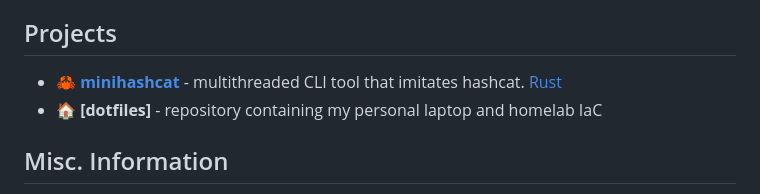
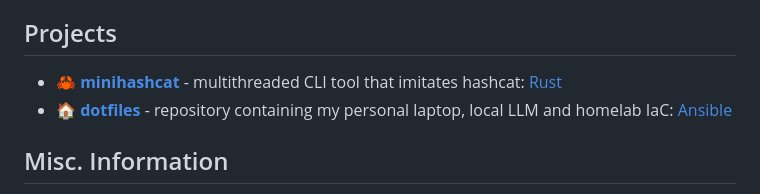
Before and after one commit to koloiyolo/koloiyolo, a Markdown page: README.md, the part around one of its changes. GitHub-like rendering.

Commit message:
fix: personal projects dotfiles section

```diff
--- a/README.md
+++ b/README.md
@@ -53,8 +53,9 @@
 
 ## Projects
 
-* 🦀 **[minihashcat]** - multithreaded CLI tool that imitates hashcat. [Rust]
-* 🏠 **[dotfiles]** - repository containing my personal laptop and homelab IaC
+* 🦀 **[minihashcat]** - multithreaded CLI tool that imitates hashcat: [Rust]
+* 🏠 **[dotfiles]** - repository containing my personal laptop,
+  local LLM and homelab IaC: [Ansible]
 
 ## Misc. Information
 
```
Also changed, not shown: other parts of README.md (+1 -0 lines).
